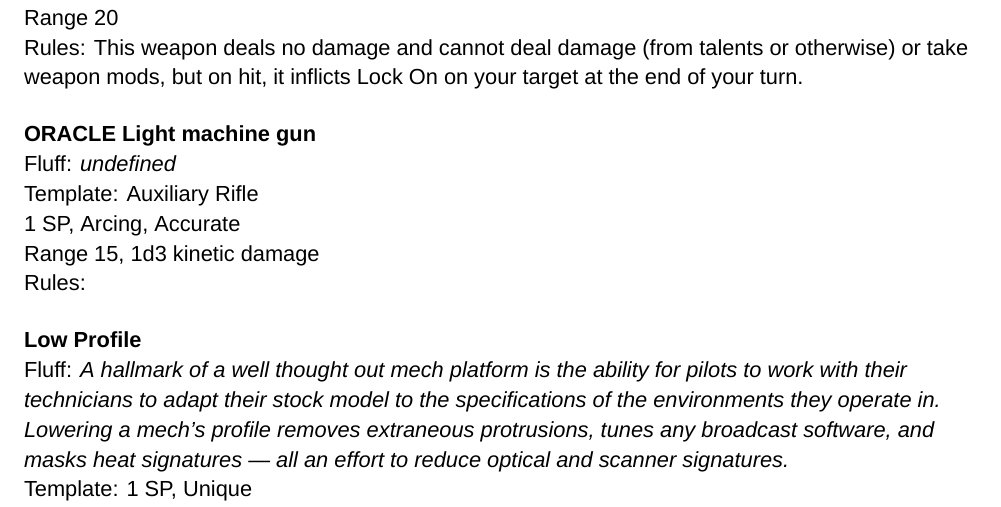
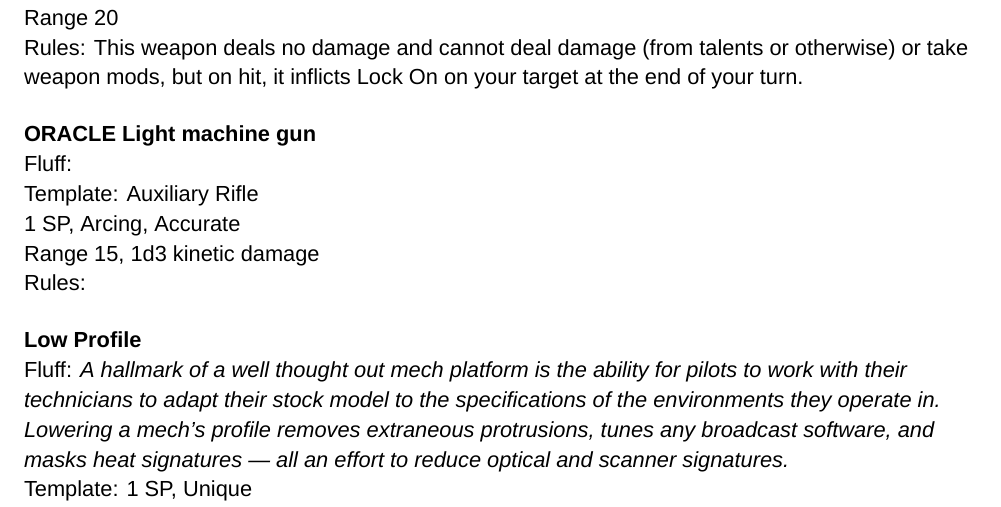
Before and after one commit to AshleyMoni/Lancer-Community-Edition, a LaTeX thesis (LANCER Pre-release - Community Edition.tex, which reads source/compendium/SSC/Swallowtail.tex): part of page 209 of 400, cut so that both start at the same text. Compiled offline with XeLaTeX; a missing font is replaced by an installed copy or a similar font.

Commit message:
Fixed missing Oracle fluff.

```diff
--- a/source/compendium/SSC/Swallowtail.tex
+++ b/source/compendium/SSC/Swallowtail.tex
@@ -59,6 +59,7 @@ rules= {This weapon deals no damage and cannot deal damage (from talents or othe
 
 \gearBox
 [name = {ORACLE Light machine gun},
+fluff = {},
 template = {\Auxiliary \Rifle\newline
 1 SP, \Arcing, \Accurate\newline
 \Range{15},
```
